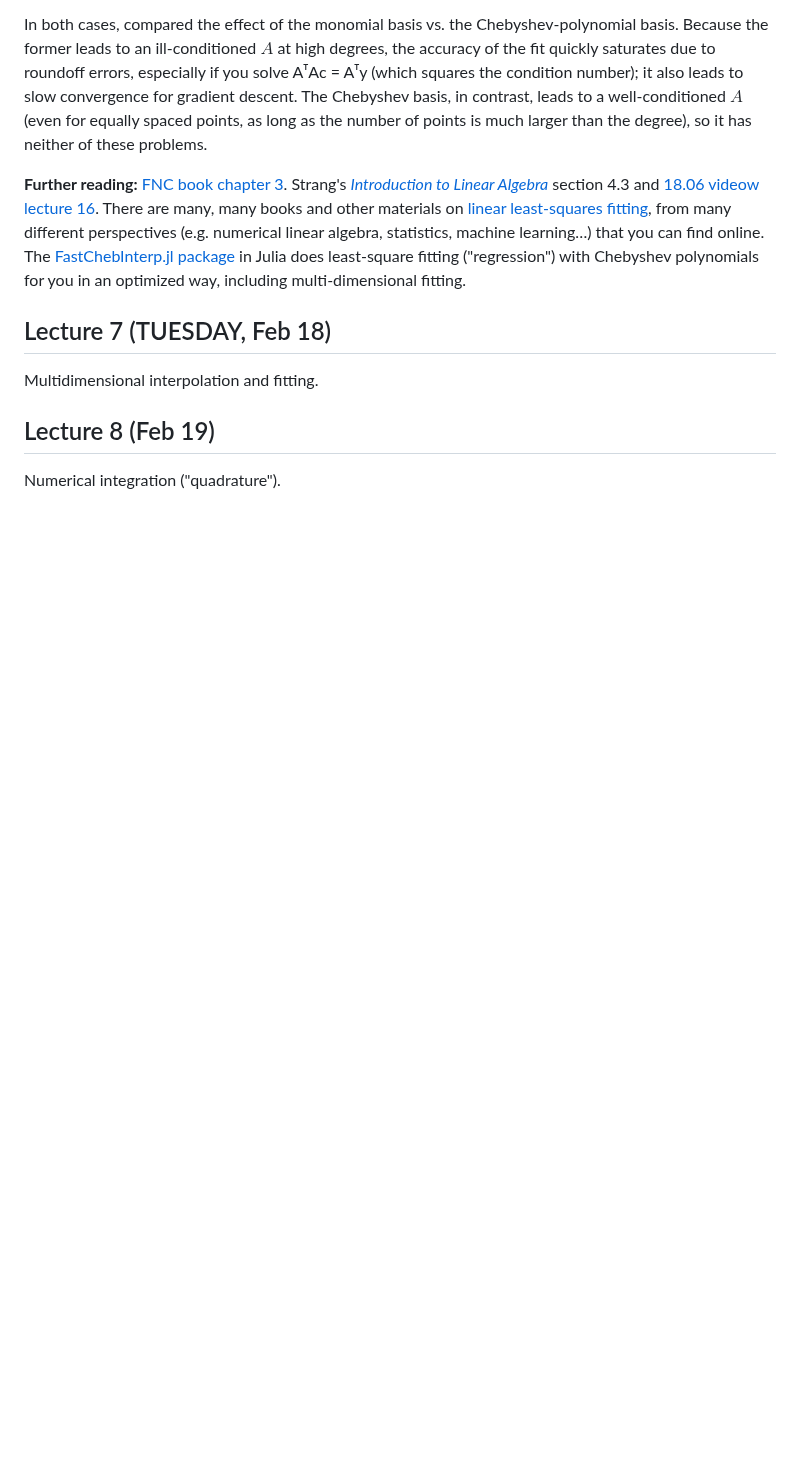
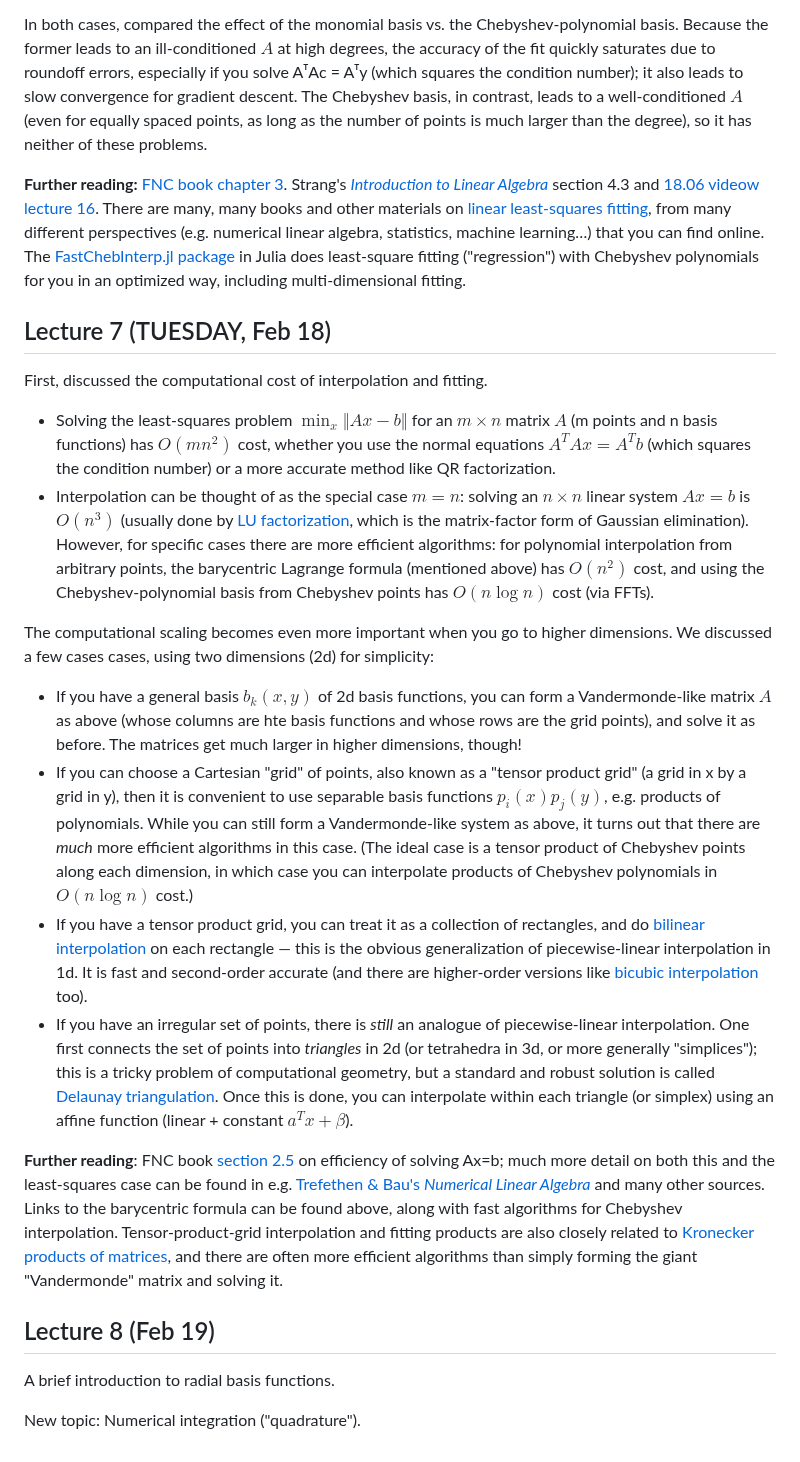
Before and after one commit to mitmath/numerical_hub, a Markdown page: README.md, the part around the change. GitHub-like rendering; blank space fills up the shorter version.

Commit message:
lecture 7 notes

```diff
--- a/README.md
+++ b/README.md
@@ -143,8 +143,20 @@ In both cases, compared the effect of the monomial basis vs. the Chebyshev-polyn
 
 ## Lecture 7 (TUESDAY, Feb 18)
 
-Multidimensional interpolation and fitting.
+First, discussed the computational cost of interpolation and fitting.
+* Solving the least-squares problem $\min_x \Vert Ax - b\Vert$ for an $m \times n$ matrix $A$ (m points and n basis functions) has $O(mn^2)$ cost, whether you use the normal equations $A^T A x = A^T b$ (which squares the condition number) or a more accurate method like QR factorization.
+* Interpolation can be thought of as the special case $m=n$: solving an $n \times n$ linear system $Ax =b$ is $O(n^3)$ (usually done by [LU factorization](https://en.wikipedia.org/wiki/LU_decomposition), which is the matrix-factor form of Gaussian elimination).   However, for specific cases there are more efficient algorithms: for polynomial interpolation from arbitrary points, the barycentric Lagrange formula (mentioned above) has $O(n^2)$ cost, and using the Chebyshev-polynomial basis from Chebyshev points has $O(n \log n)$ cost (via FFTs).
+
+The computational scaling becomes even more important when you go to higher dimensions.  We discussed a few cases cases, using two dimensions (2d) for simplicity:
+* If you have a general basis $b_k(x,y)$ of 2d basis functions, you can form a Vandermonde-like matrix $A$ as above (whose columns are hte basis functions and whose rows are the grid points), and solve it as before.  The matrices get much larger in higher dimensions, though!
+* If you can choose a Cartesian "grid" of points, also known as a "tensor product grid" (a grid in x by a grid in y), then it is convenient to use separable basis functions $p_i(x) p_j(y)$, e.g. products of polynomials.  While you can still form a Vandermonde-like system as above, it turns out that there are *much* more efficient algorithms in this case.  (The ideal case is a tensor product of Chebyshev points along each dimension, in which case you can interpolate products of Chebyshev polynomials in $O(n \log n)$ cost.)
+* If you have a tensor product grid, you can treat it as a collection of rectangles, and do [bilinear interpolation](https://en.wikipedia.org/wiki/Bilinear_interpolation) on each rectangle — this is the obvious generalization of piecewise-linear interpolation in 1d.  It is fast and second-order accurate (and there are higher-order versions like [bicubic interpolation](https://en.wikipedia.org/wiki/Bicubic_interpolation) too).
+* If you have an irregular set of points, there is *still* an analogue of piecewise-linear interpolation.  One first connects the set of points into *triangles* in 2d (or tetrahedra in 3d, or more generally "simplices"); this is a tricky problem of computational geometry, but a standard and robust solution is called [Delaunay triangulation](https://en.wikipedia.org/wiki/Delaunay_triangulation).   Once this is done, you can interpolate within each triangle (or simplex) using an affine function (linear + constant $a^T x + \beta$).
+
+**Further reading**: FNC book [section 2.5](https://fncbook.com/efficiency) on efficiency of solving Ax=b; much more detail on both this and the least-squares case can be found in e.g. [Trefethen & Bau's *Numerical Linear Algebra*](https://people.maths.ox.ac.uk/trefethen/text.html) and many other sources.  Links to the barycentric formula can be found above, along with fast algorithms for Chebyshev interpolation.   Tensor-product-grid interpolation and fitting products are also closely related to [Kronecker products of matrices](https://www.sciencedirect.com/science/article/pii/S0377042700003939), and there are often more efficient algorithms than simply forming the giant "Vandermonde" matrix and solving it.
 
 ## Lecture 8 (Feb 19)
 
-Numerical integration ("quadrature").
+A brief introduction to radial basis functions.
+
+New topic: Numerical integration ("quadrature").
```
